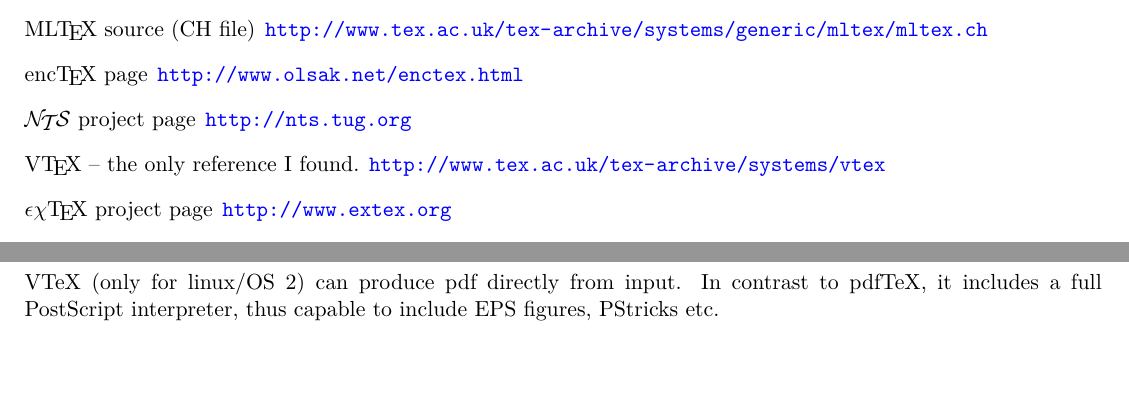
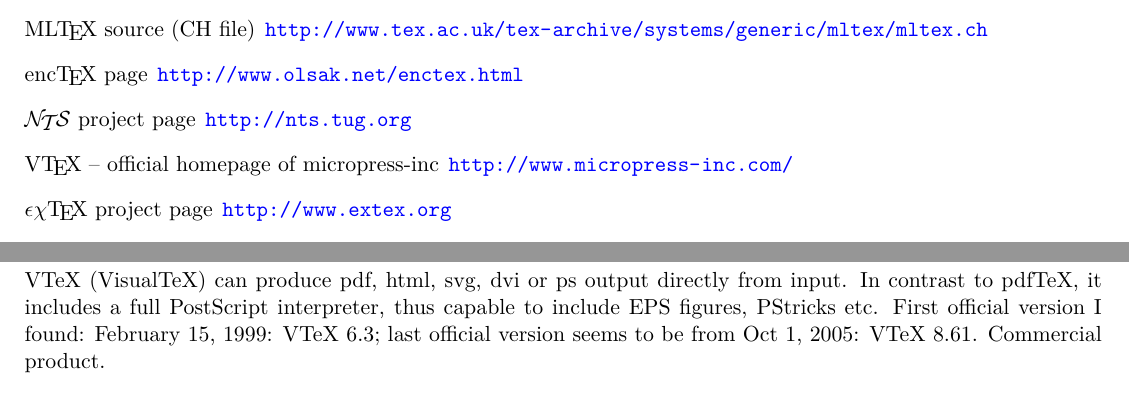
Before and after one commit to alt/tex-overview, a LaTeX paper (overview.tex): two parts of pages 6 and 8 of 11 before the commit and two parts of pages 6 and 9 of 11 after it, joined at a grey line, cut so that both start at the same text, the shorter picture padded with empty space. The pictures show the PDF file overview.pdf that the author committed with the source.

Commit message:
corrections about vtex

```diff
--- a/overview.tex
+++ b/overview.tex
@@ -127,7 +127,7 @@
 \mynode[\experimental]{omega2}{0,\layer}{A short-time try to pick up the development of Omega again in 2006. Seemed more like a good plan and is now regarded as obsolete. LuaTeX is kind of a successor.}{$\Omega_2$};
 \draw (omega) to (omega2);
 
-\mynode[\experimental]{vtex}{3.6,\layer}{VTeX (only for linux/OS 2) can produce pdf directly from input. In contrast to pdfTeX, it includes a full PostScript interpreter, thus capable to include EPS figures, PStricks etc.}{V\TeX};
+\mynode[\experimental]{vtex}{3.6,\layer}{VTeX (VisualTeX) can produce pdf, html, svg, dvi or ps output directly from input. In contrast to pdfTeX, it includes a full PostScript interpreter, thus capable to include EPS figures, PStricks etc. First official version I found: February 15, 1999: VTeX 6.3; last official version seems to be from Oct 1, 2005: VTeX 8.61. Commercial product.}{V\TeX};
 \draw (etex) to (vtex);
 
 \steplayer[-2]
@@ -304,9 +304,9 @@
 {\NTS\ project page}
 \newblock \url{http://nts.tug.org}
 
-\bibitem[{v\TeX\ reference}()]{vtex}
-{V\TeX\ -- the only reference I found.}
-\newblock \url{http://www.tex.ac.uk/tex-archive/systems/vtex}
+\bibitem[{v\TeX}()]{vtex official}
+{V\TeX\ -- official homepage of micropress-inc}
+\newblock \url{http://www.micropress-inc.com/}
 
 \bibitem[{$\epsilon\chi$\TeX\ project page}()]{extex}
 {$\epsilon\chi$\TeX\ project page}
```
Also changed, not shown: overview.pdf.
